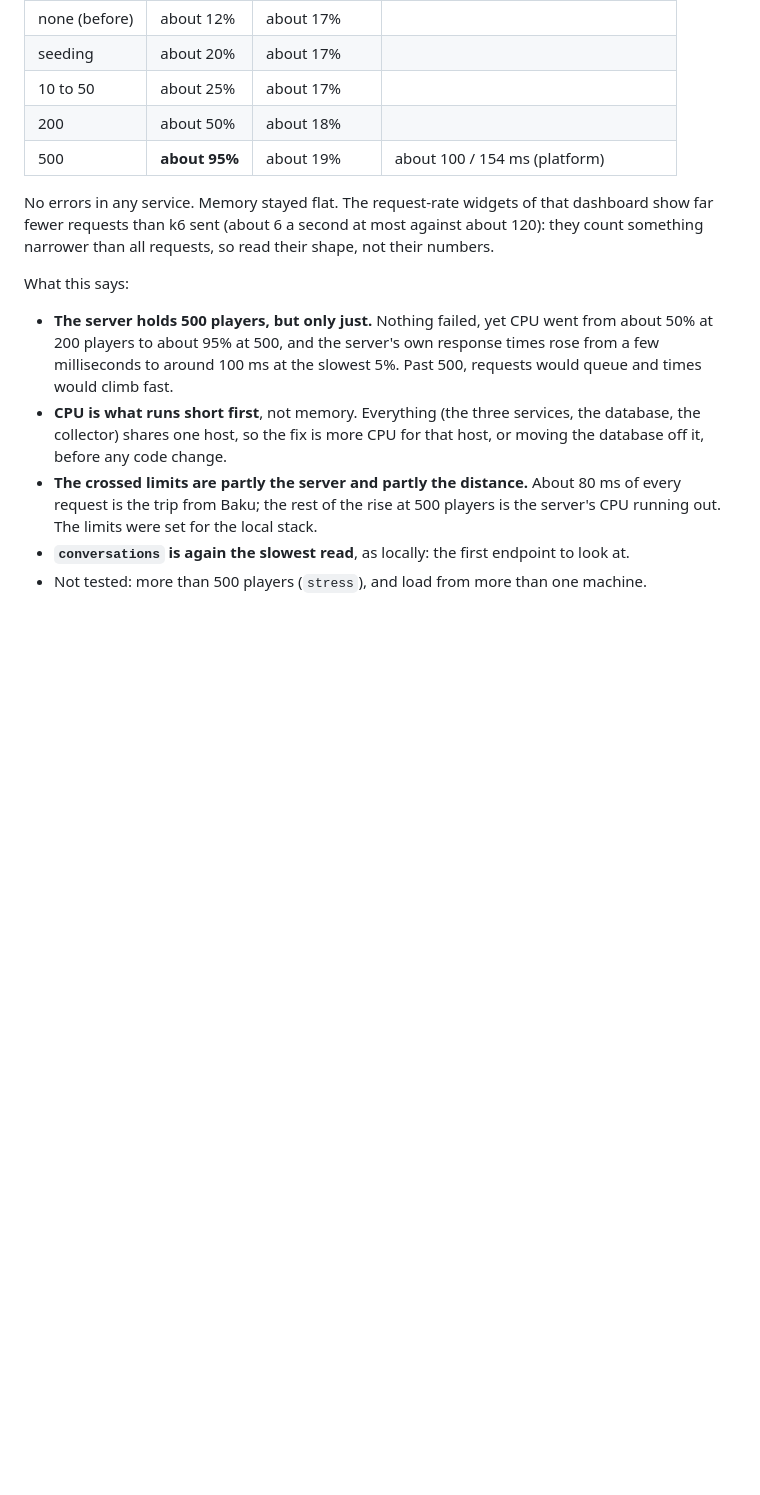
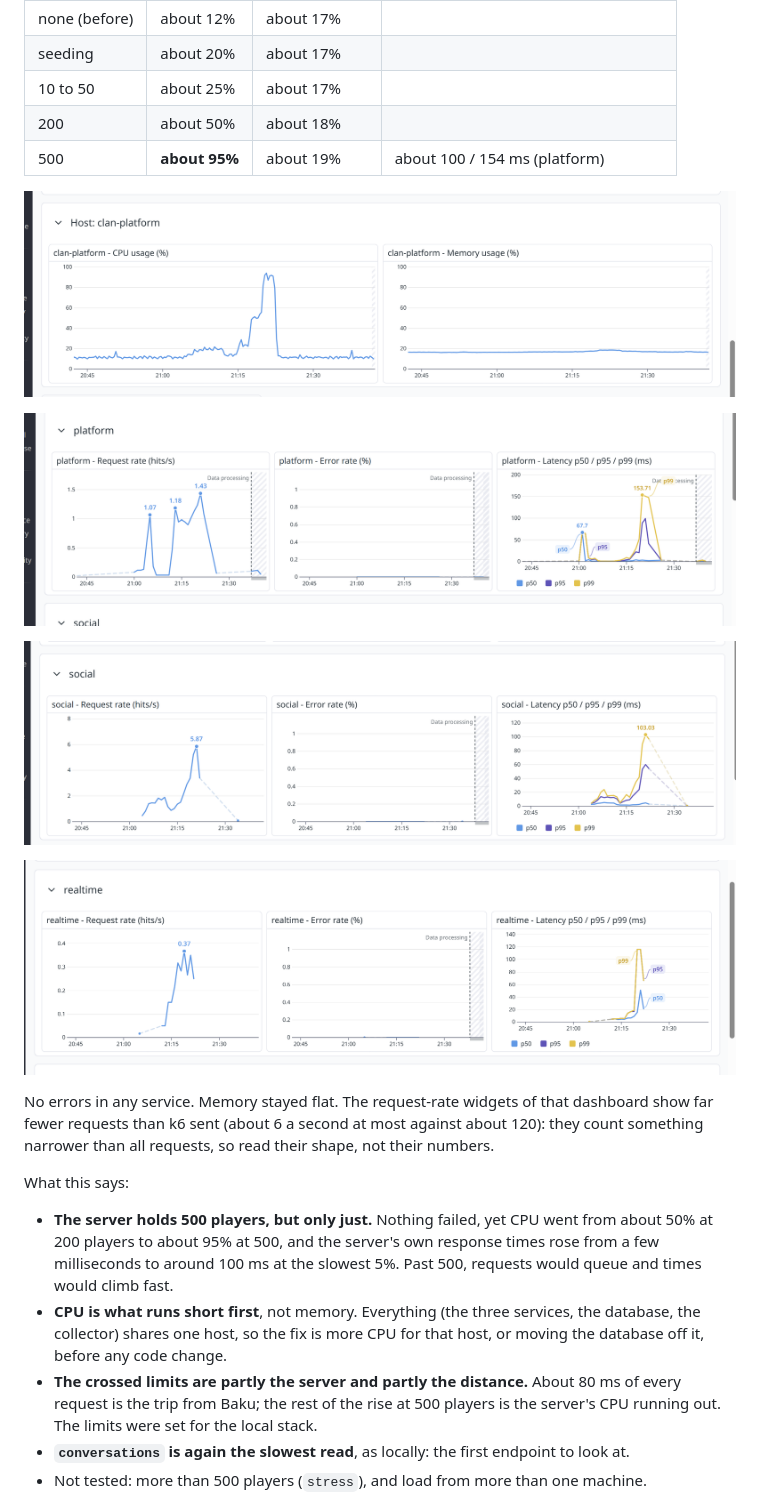
Before and after one commit to Sociable-platform/clan-backend, a Markdown page: loadtest/RESULTS.md, the part around the change. Rendered like a GitHub page; pictures changed too: loadtest/img/server-2026-11-19-host.png (added), loadtest/img/server-2026-11-19-platform.png (added), loadtest/img/server-2026-11-19-realtime.png (added); blank space fills up the shorter version.

Commit message:
docs(loadtest): server results with Datadog graphs (TEAM-303)

```diff
--- a/loadtest/RESULTS.md
+++ b/loadtest/RESULTS.md
@@ -111,6 +111,14 @@ first minutes are the seeding; the ramp ran from about 21:12 to 21:23:
 | 200 | about 50% | about 18% | |
 | 500 | **about 95%** | about 19% | about 100 / 154 ms (platform) |
 
+![Host CPU and memory during the run: CPU peaks at about 95% at 500 players](img/server-2026-11-19-host.png)
+
+![platform: request rate, error rate and latency](img/server-2026-11-19-platform.png)
+
+![social: request rate, error rate and latency](img/server-2026-11-19-social.png)
+
+![realtime: request rate, error rate and latency](img/server-2026-11-19-realtime.png)
+
 No errors in any service. Memory stayed flat. The request-rate widgets of that dashboard show far
 fewer requests than k6 sent (about 6 a second at most against about 120): they count something
 narrower than all requests, so read their shape, not their numbers.
```
